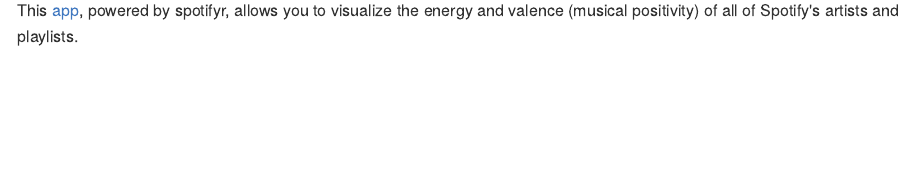
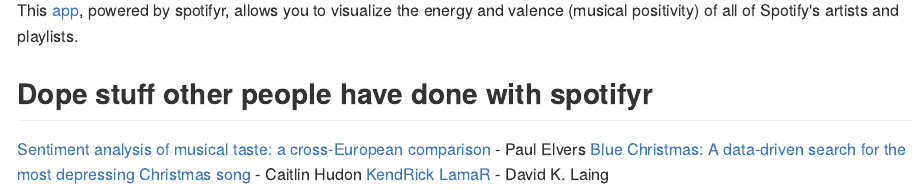
Before and after one commit to charlie86/spotifyr, an R Markdown document (readme.Rmd): the page in a window 1100 px wide, from 2620 px down. The pictures show the output file README.md that the author committed with the source, drawn offline in the style of GitHub; long lines of code are wrapped; badge pictures from the web are left out.

Commit message:
add examples

```diff
--- a/readme.Rmd
+++ b/readme.Rmd
@@ -81,3 +81,8 @@
 
 ## Sentify: A Shiny app
 This [app](http://rcharlie.net/sentify/), powered by spotifyr, allows you to visualize the energy and valence (musical positivity) of all of Spotify's artists and playlists.
+
+## Dope stuff other people have done with spotifyr
+[Sentiment analysis of musical taste: a cross-European comparison](http://paulelvers.com/post/emotionsineuropeanmusic/) - Paul Elvers
+[Blue Christmas: A data-driven search for the most depressing Christmas song](https://caitlinhudon.com/2017/12/22/blue-christmas/) - Caitlin Hudon
+[KendRick LamaR](https://davidklaing.github.io/kendrick-lamar-data-science/) - David K. Laing
```
Also changed, not shown: README.md.
